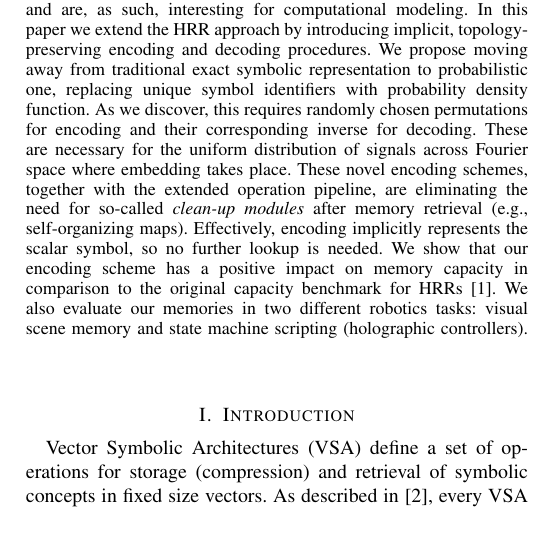
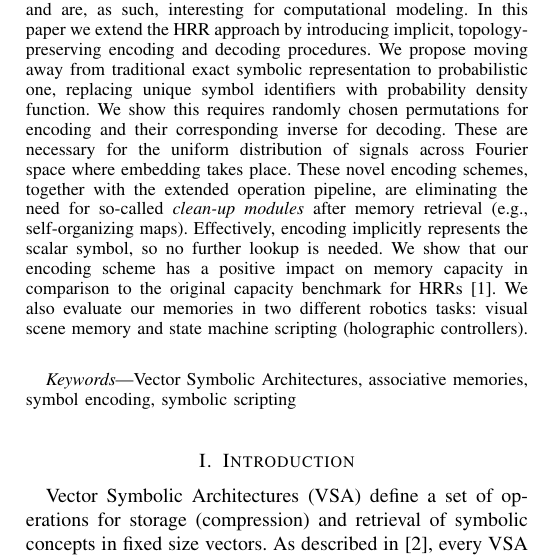
Before and after one commit to HBPNeurorobotics/holographic, a LaTeX document (papers/hrr-paper/paper.tex): part of one column of page 1 of 7, cut so that both start at the same text, the shorter picture padded with empty space. Compiled offline with pdfLaTeX.

Commit message:
Add keywords and change text

```diff
--- a/papers/hrr-paper/paper.tex
+++ b/papers/hrr-paper/paper.tex
@@ -402,7 +402,7 @@
 		We propose moving away from traditional exact symbolic representation
 		to probabilistic one, replacing unique symbol identifiers with
 		probability density function.
-		As we discover, this requires randomly chosen permutations for encoding and
+		We show this requires randomly chosen permutations for encoding and
 		their corresponding inverse for decoding. These are necessary
 		for the uniform distribution of signals across Fourier space where
 		embedding takes place.
@@ -416,9 +416,10 @@
 		We also evaluate our memories in two different robotics tasks: visual scene memory and state machine scripting (holographic controllers).
 	\end{abstract}
 
-	% no keywords
-
-
+% Note that keywords are not normally used for peerreview papers.
+\begin{IEEEkeywords}
+	Vector Symbolic Architectures, associative memories, symbol encoding, symbolic scripting
+\end{IEEEkeywords}
 
 
 	% For peer review papers, you can put extra information on the cover
```
